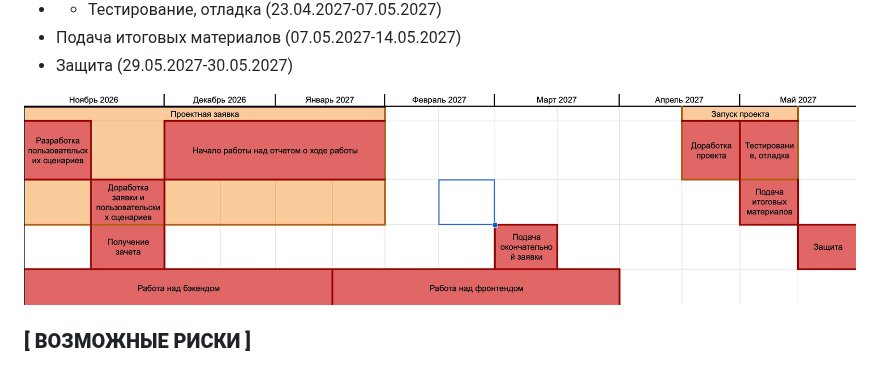
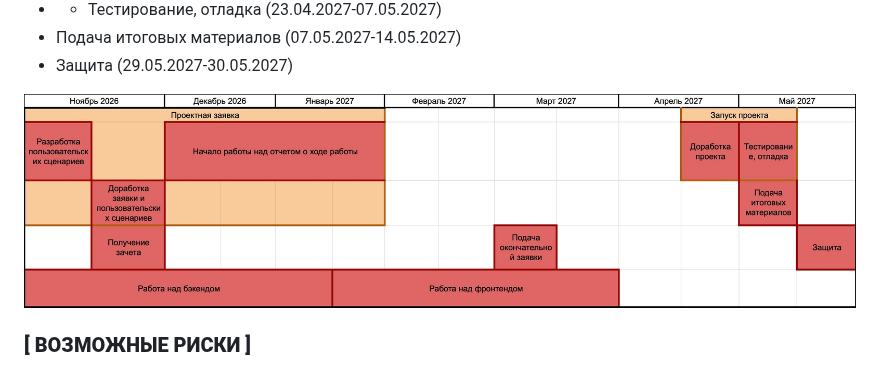
Before and after one commit to PuSta10/IVR_Putyakov, a Markdown page: sputyakov_application.md, the part around the change. GitHub-like rendering; pictures changed too: IMG/Диаграмма_Ганта.jpeg (deleted), IMG/Диаграмма_Ганта.jpg (added).

Commit message:
Исправил диаграмму ганта

```diff
--- a/sputyakov_application.md
+++ b/sputyakov_application.md
@@ -71,7 +71,7 @@
 * Подача итоговых материалов (07.05.2027-14.05.2027)
 * Защита (29.05.2027-30.05.2027)
 
-![Тут должна быть диаграмма Ганта](IMG/Диаграмма_Ганта.jpeg)
+![Тут должна быть диаграмма Ганта](IMG/Диаграмма_Ганта.jpg)
 
 ### **[ ВОЗМОЖНЫЕ РИСКИ ]**
 
```
Also changed, not shown: 1 other file.
